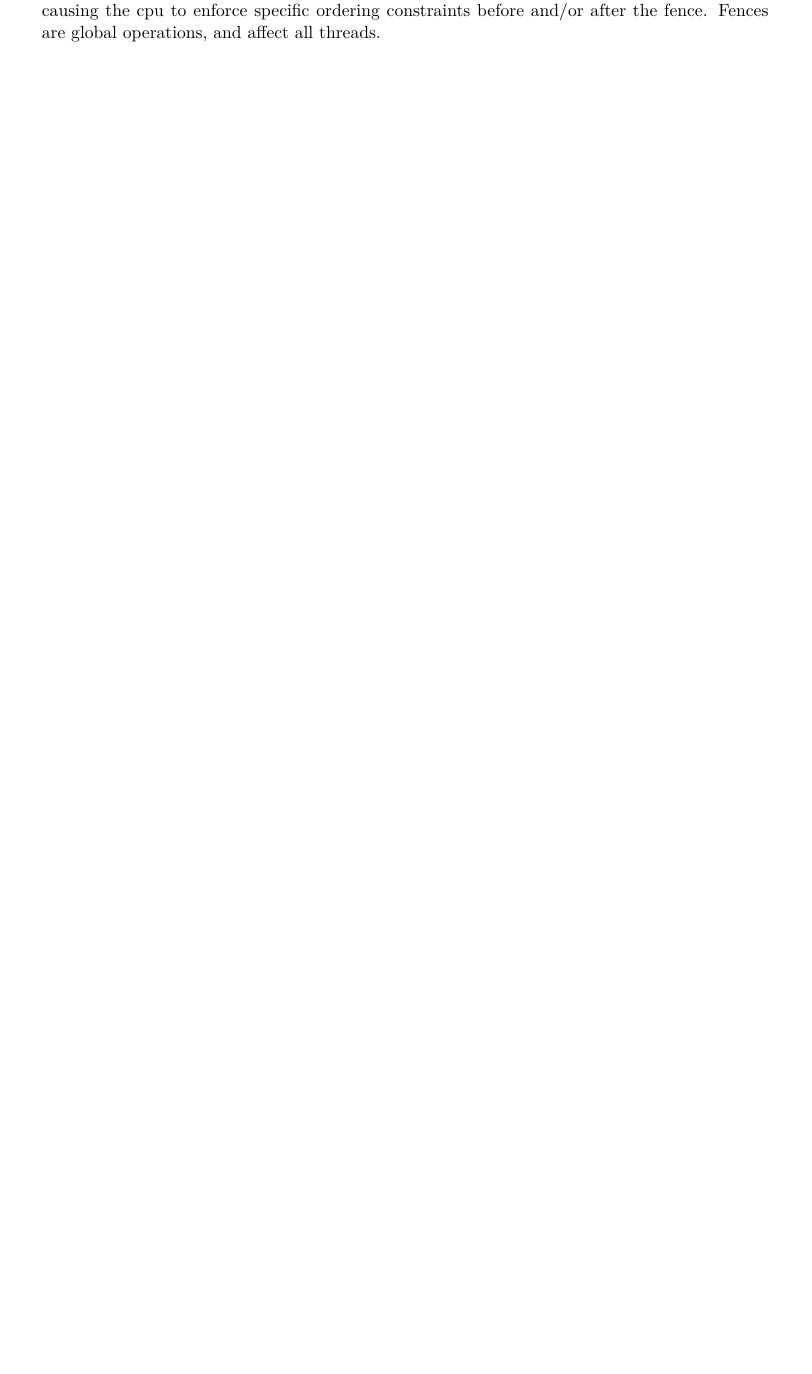
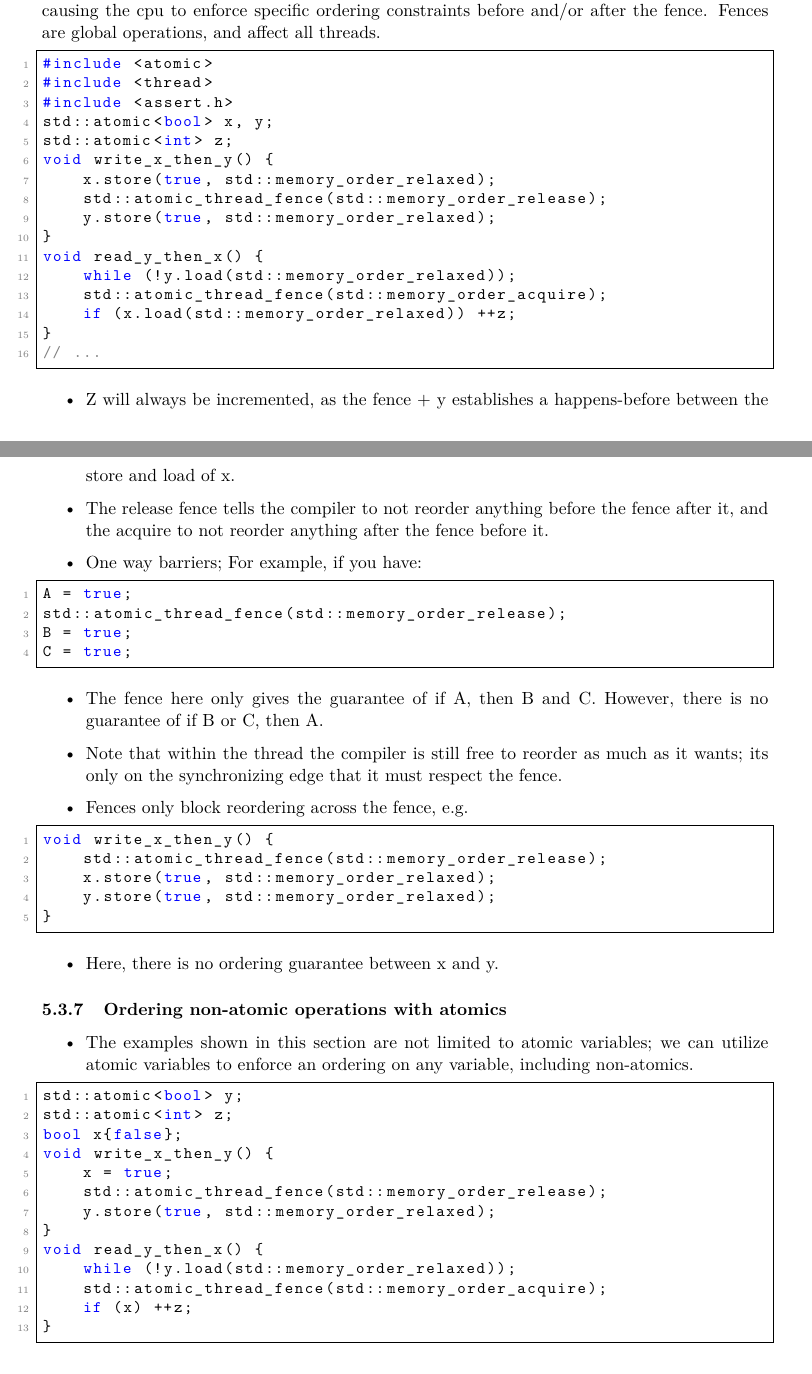
Before and after one commit to brian-wang07/notes, a LaTeX document (cpp_concurrency_in_action/notes.tex): part of page 27 of 27 before the commit and two parts of pages 27 and 28 of 29 after it, the two joined at a grey line, cut so that both start at the same text, the shorter picture padded with empty space. Compiled offline with pdfLaTeX.

Commit message:
Finish ch 5

```diff
--- a/cpp_concurrency_in_action/notes.tex
+++ b/cpp_concurrency_in_action/notes.tex
@@ -1243,3 +1243,67 @@ int main() {
 \begin{definition}[Memory Fence]
 A memory fence is a cpu instruction that acts as a barrier, causing the cpu to enforce specific ordering constraints before and/or after the fence. Fences are global operations, and affect all threads.
 \end{definition}
+\begin{cppcode}
+#include <atomic>
+#include <thread>
+#include <assert.h>
+std::atomic<bool> x, y;
+std::atomic<int> z;
+void write_x_then_y() {
+    x.store(true, std::memory_order_relaxed);
+    std::atomic_thread_fence(std::memory_order_release);
+    y.store(true, std::memory_order_relaxed);
+}
+void read_y_then_x() {
+    while (!y.load(std::memory_order_relaxed));
+    std::atomic_thread_fence(std::memory_order_acquire);
+    if (x.load(std::memory_order_relaxed)) ++z;
+}
+// ...
+\end{cppcode}
+\begin{itemize}
+    \item Z will always be incremented, as the fence + y establishes a happens-before between the store and load of x.
+    \item The release fence tells the compiler to not reorder anything before the fence after it, and the acquire to not reorder anything after the fence before it.
+    \item One way barriers; For example, if you have:
+\end{itemize}
+\begin{cppcode}
+A = true;
+std::atomic_thread_fence(std::memory_order_release);
+B = true;
+C = true;
+\end{cppcode}
+\begin{itemize}
+    \item The fence here only gives the guarantee of if A, then B and C. However, there is no guarantee of if B or C, then A.
+    \item Note that within the thread the compiler is still free to reorder as much as it wants; its only on the synchronizing edge that it must respect the fence.
+    \item Fences only block reordering across the fence, e.g.
+\end{itemize}
+\begin{cppcode}
+void write_x_then_y() {
+    std::atomic_thread_fence(std::memory_order_release);
+    x.store(true, std::memory_order_relaxed);
+    y.store(true, std::memory_order_relaxed);
+}
+\end{cppcode}
+\begin{itemize}
+    \item Here, there is no ordering guarantee between x and y.
+\end{itemize}
+\subsubsection{Ordering non-atomic operations with atomics}
+\begin{itemize}
+    \item The examples shown in this section are not limited to atomic variables; we can utilize atomic variables to enforce an ordering on any variable, including non-atomics.
+\end{itemize}
+\begin{cppcode}
+std::atomic<bool> y;
+std::atomic<int> z;
+bool x{false};
+void write_x_then_y() {
+    x = true;
+    std::atomic_thread_fence(std::memory_order_release);
+    y.store(true, std::memory_order_relaxed);
+}
+void read_y_then_x() {
+    while (!y.load(std::memory_order_relaxed));
+    std::atomic_thread_fence(std::memory_order_acquire);
+    if (x) ++z;
+}
+\end{cppcode}
+\newpage
```
Also changed, not shown: cpp_concurrency_in_action/notes.pdf, cpp_concurrency_in_action/notes.tex (3 more changed lines).
